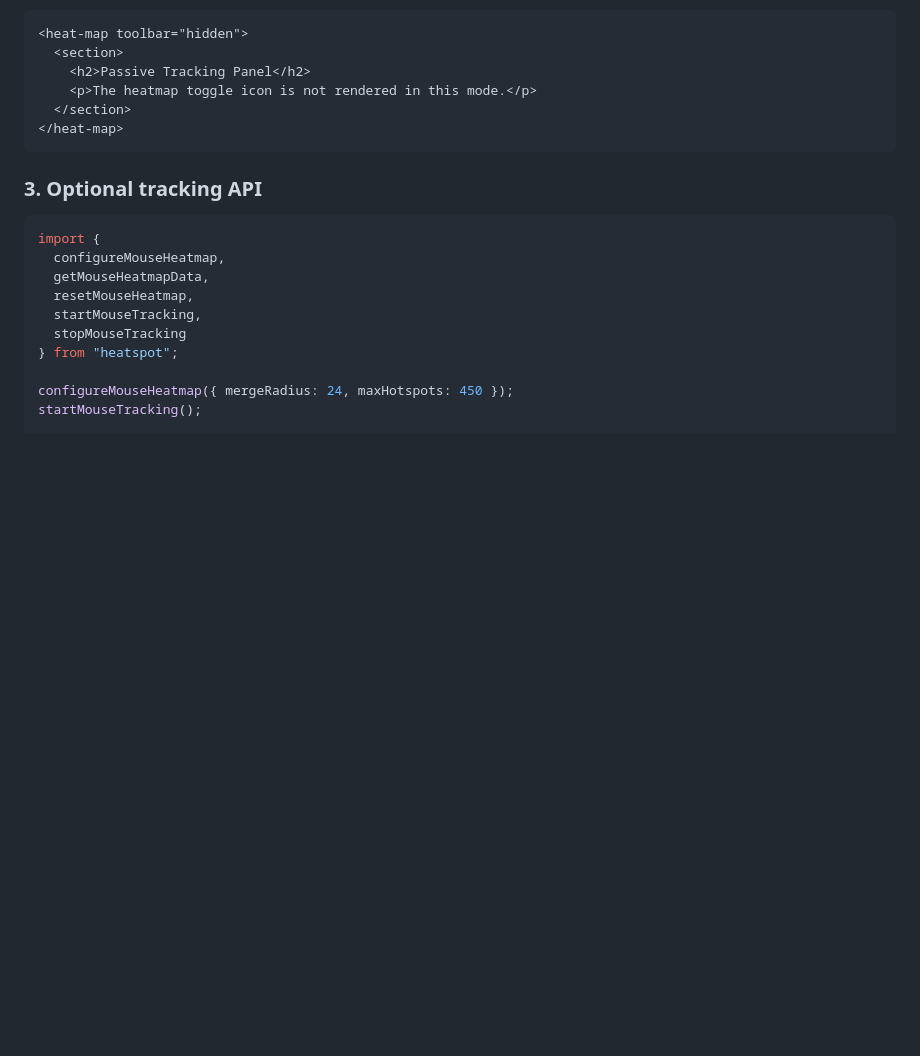
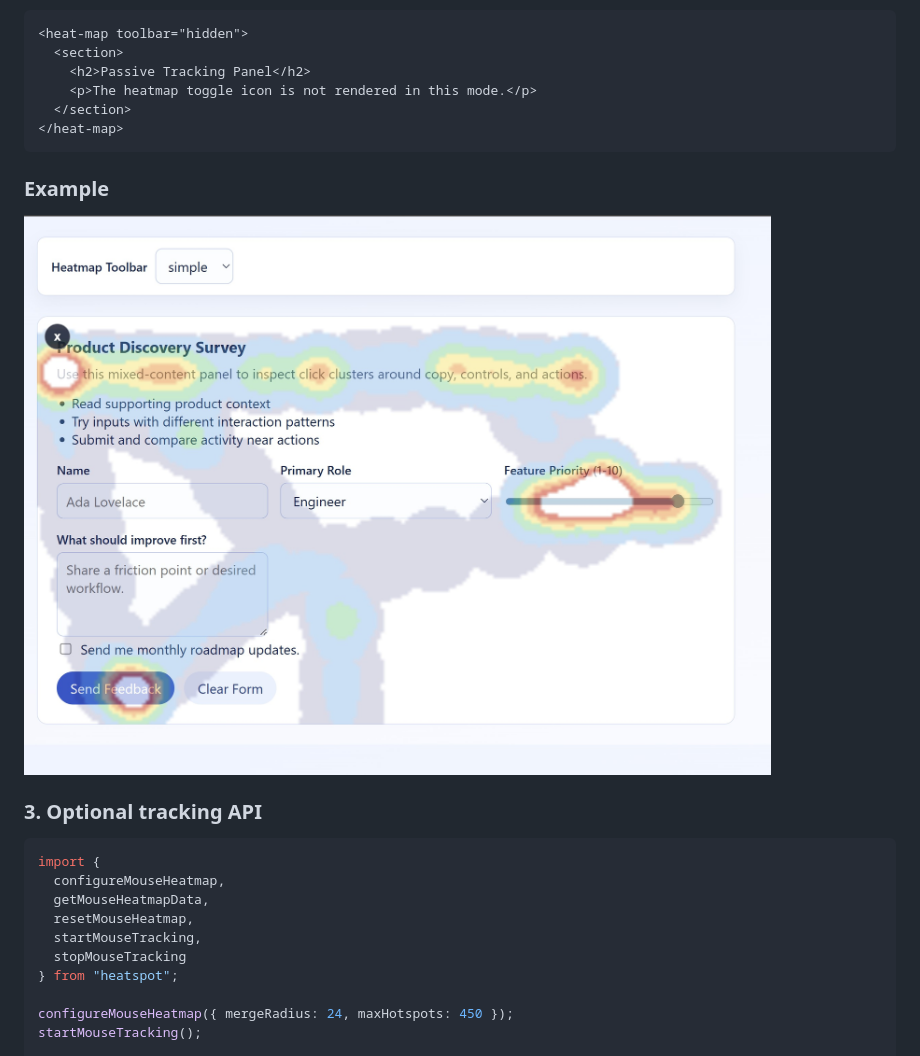
Before and after one commit to Davidhanson90/heatspot, a Markdown page: README.md, the part around the change. GitHub-like rendering; pictures changed too: assets/example.jpg (added); blank space fills up the shorter version.

Commit message:
Add example image for readme

````diff
--- a/README.md
+++ b/README.md
@@ -53,6 +53,10 @@ Example with hidden toolbar:
 </heat-map>
 ```
 
+### Example
+
+![example.jps](assets/example.jpg)
+
 ### 3. Optional tracking API
 
 ```ts
````
